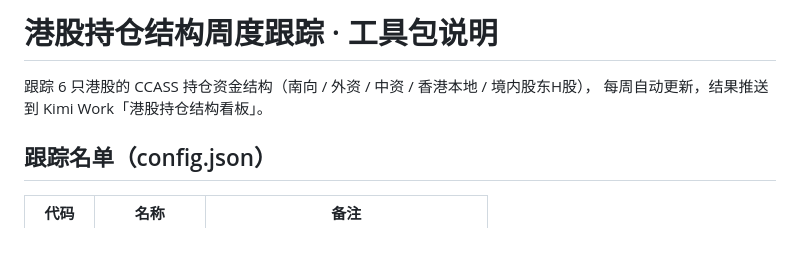
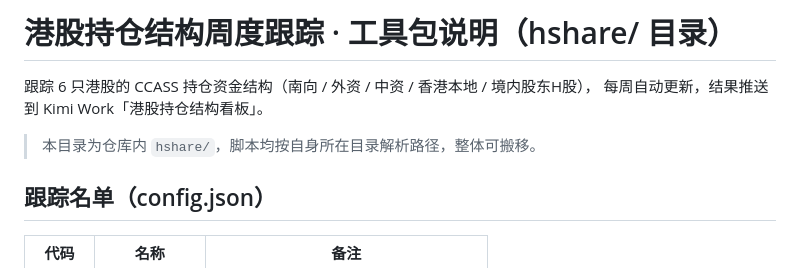
Before and after one commit to Tomahawkgit/hk-holdings-tracker, a Markdown page: hshare/README.md, the part around the change. Drawn GitHub-style; blank space fills up the shorter version.

Commit message:
docs: hk toolkit README moves into hshare/

```diff
--- a/hshare/README.md
+++ b/hshare/README.md
@@ -1,7 +1,9 @@
-# 港股持仓结构周度跟踪 · 工具包说明
+# 港股持仓结构周度跟踪 · 工具包说明（hshare/ 目录）
 
 跟踪 6 只港股的 CCASS 持仓资金结构（南向 / 外资 / 中资 / 香港本地 / 境内股东H股），
 每周自动更新，结果推送到 Kimi Work「港股持仓结构看板」。
+
+> 本目录为仓库内 `hshare/`，脚本均按自身所在目录解析路径，整体可搬移。
 
 ## 跟踪名单（config.json）
 
```
